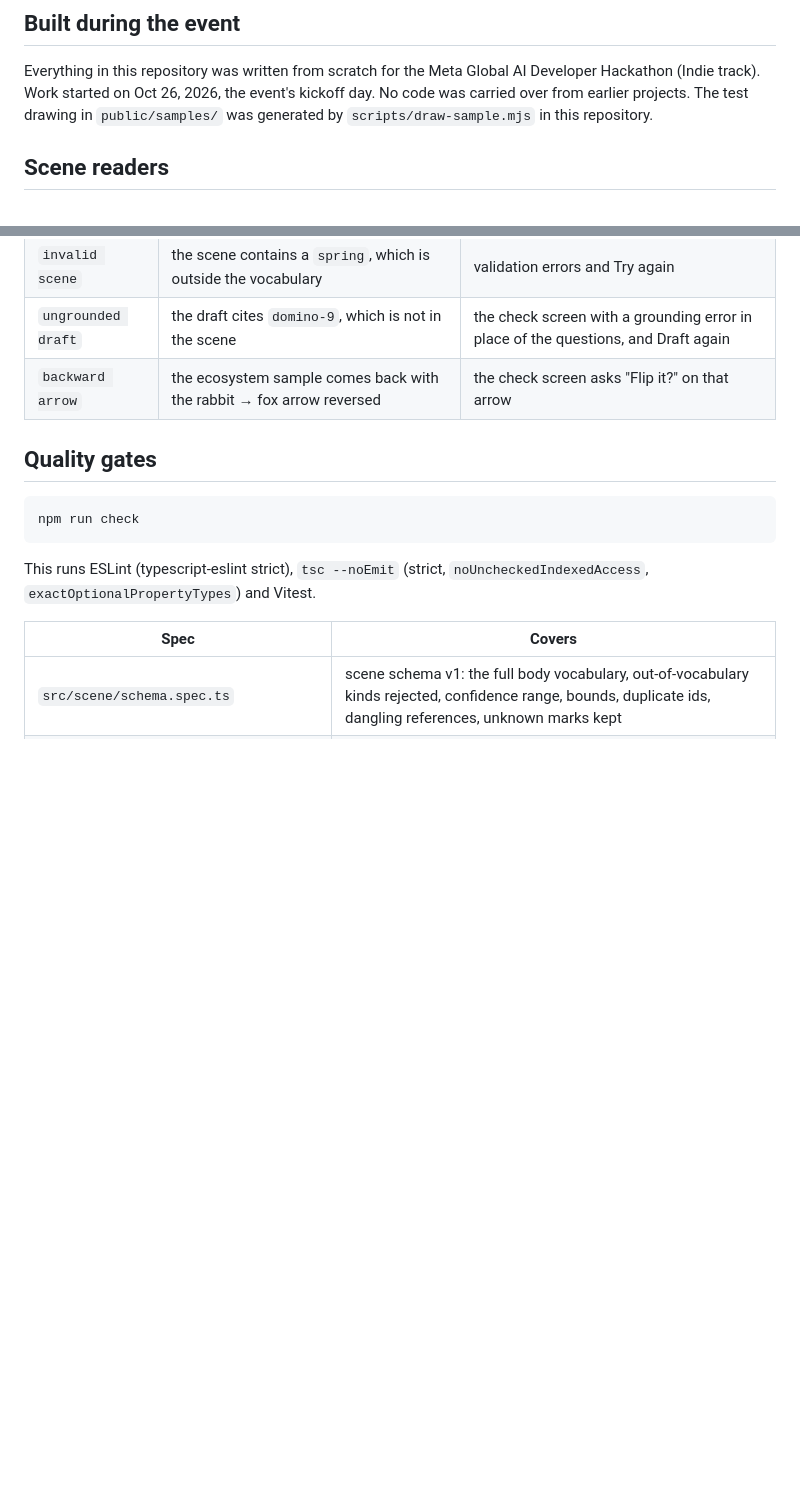
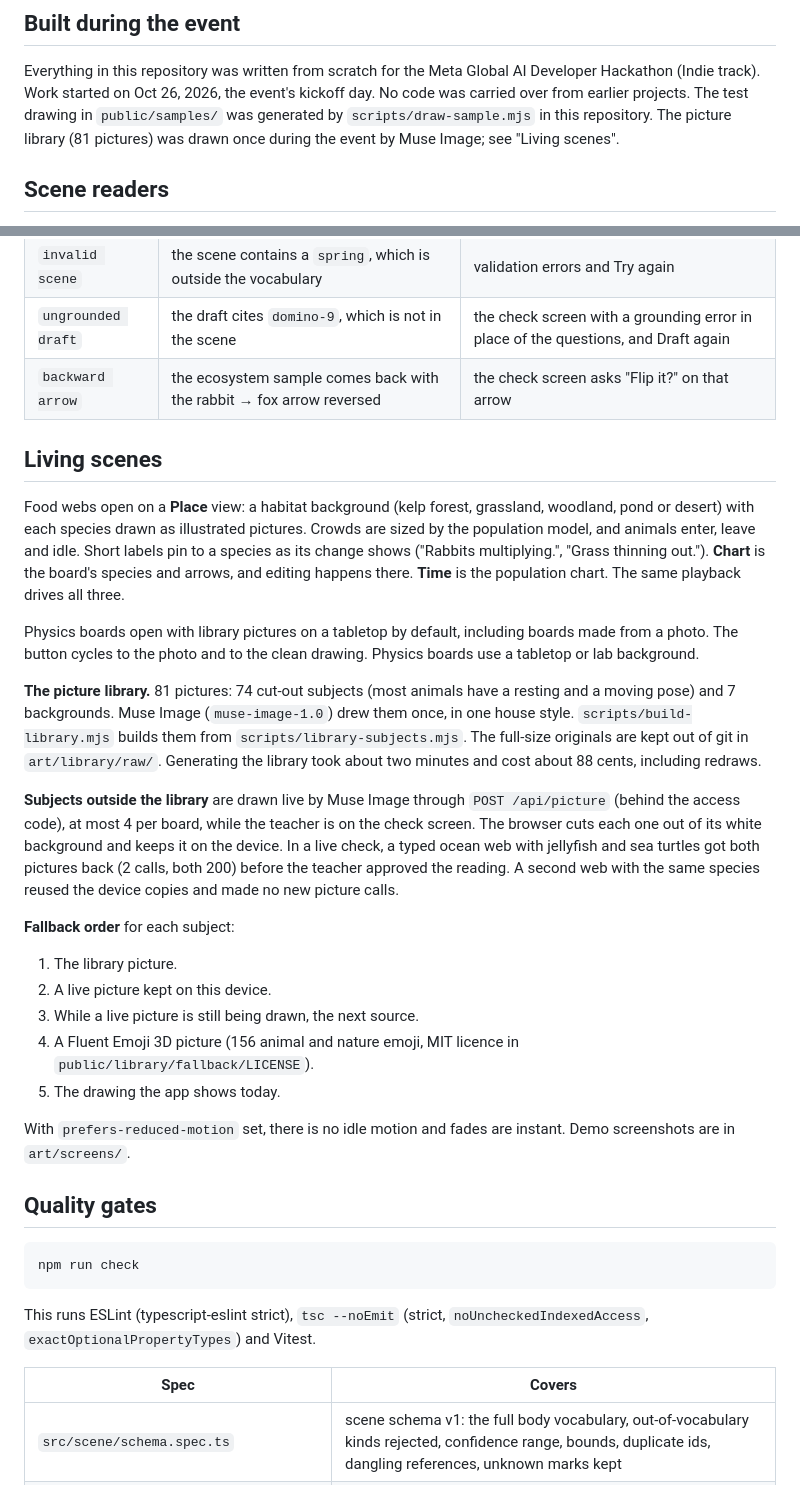
Before and after one commit to airowe/board-to-life, a Markdown page: README.md, 2 parts joined by grey strips. GitHub-like rendering; blank space fills up the shorter version.

Commit message:
docs: describe living scenes and the picture library

```diff
--- a/README.md
+++ b/README.md
@@ -12,7 +12,8 @@ teacher has approved it, and the physics engine computes the outcome rather than
 
 Everything in this repository was written from scratch for the Meta Global AI Developer Hackathon (Indie track). Work
 started on Oct 26, 2026, the event's kickoff day. No code was carried over from earlier projects. The test drawing in
-`public/samples/` was generated by `scripts/draw-sample.mjs` in this repository.
+`public/samples/` was generated by `scripts/draw-sample.mjs` in this repository. The picture library (81 pictures) was
+drawn once during the event by Muse Image; see "Living scenes".
 
 ## Scene readers
 
@@ -193,6 +194,39 @@ The "Stub mode" menu in the header makes the stubs misbehave so the error screen
 | `invalid scene` | the scene contains a `spring`, which is outside the vocabulary | validation errors and Try again |
 | `ungrounded draft` | the draft cites `domino-9`, which is not in the scene | the check screen with a grounding error in place of the questions, and Draft again |
 | `backward arrow` | the ecosystem sample comes back with the rabbit → fox arrow reversed | the check screen asks "Flip it?" on that arrow |
+
+## Living scenes
+
+Food webs open on a **Place** view: a habitat background (kelp forest, grassland, woodland, pond or desert) with each
+species drawn as illustrated pictures. Crowds are sized by the population model, and animals enter, leave and idle.
+Short labels pin to a species as its change shows ("Rabbits multiplying.", "Grass thinning out."). **Chart** is the
+board's species and arrows, and editing happens there. **Time** is the population chart. The same playback drives all
+three.
+
+Physics boards open with library pictures on a tabletop by default, including boards made from a photo. The button
+cycles to the photo and to the clean drawing. Physics boards use a tabletop or lab background.
+
+**The picture library.** 81 pictures: 74 cut-out subjects (most animals have a resting and a moving pose) and 7
+backgrounds. Muse Image (`muse-image-1.0`) drew them once, in one house style. `scripts/build-library.mjs` builds them
+from `scripts/library-subjects.mjs`. The full-size originals are kept out of git in `art/library/raw/`. Generating the
+library took about two minutes and cost about 88 cents, including redraws.
+
+**Subjects outside the library** are drawn live by Muse Image through `POST /api/picture` (behind the access code), at
+most 4 per board, while the teacher is on the check screen. The browser cuts each one out of its white background and
+keeps it on the device. In a live check, a typed ocean web with jellyfish and sea turtles got both pictures back (2
+calls, both 200) before the teacher approved the reading. A second web with the same species reused the device copies
+and made no new picture calls.
+
+**Fallback order** for each subject:
+
+1. The library picture.
+2. A live picture kept on this device.
+3. While a live picture is still being drawn, the next source.
+4. A Fluent Emoji 3D picture (156 animal and nature emoji, MIT licence in `public/library/fallback/LICENSE`).
+5. The drawing the app shows today.
+
+With `prefers-reduced-motion` set, there is no idle motion and fades are instant. Demo screenshots are in
+`art/screens/`.
 
 ## Quality gates
 
```
